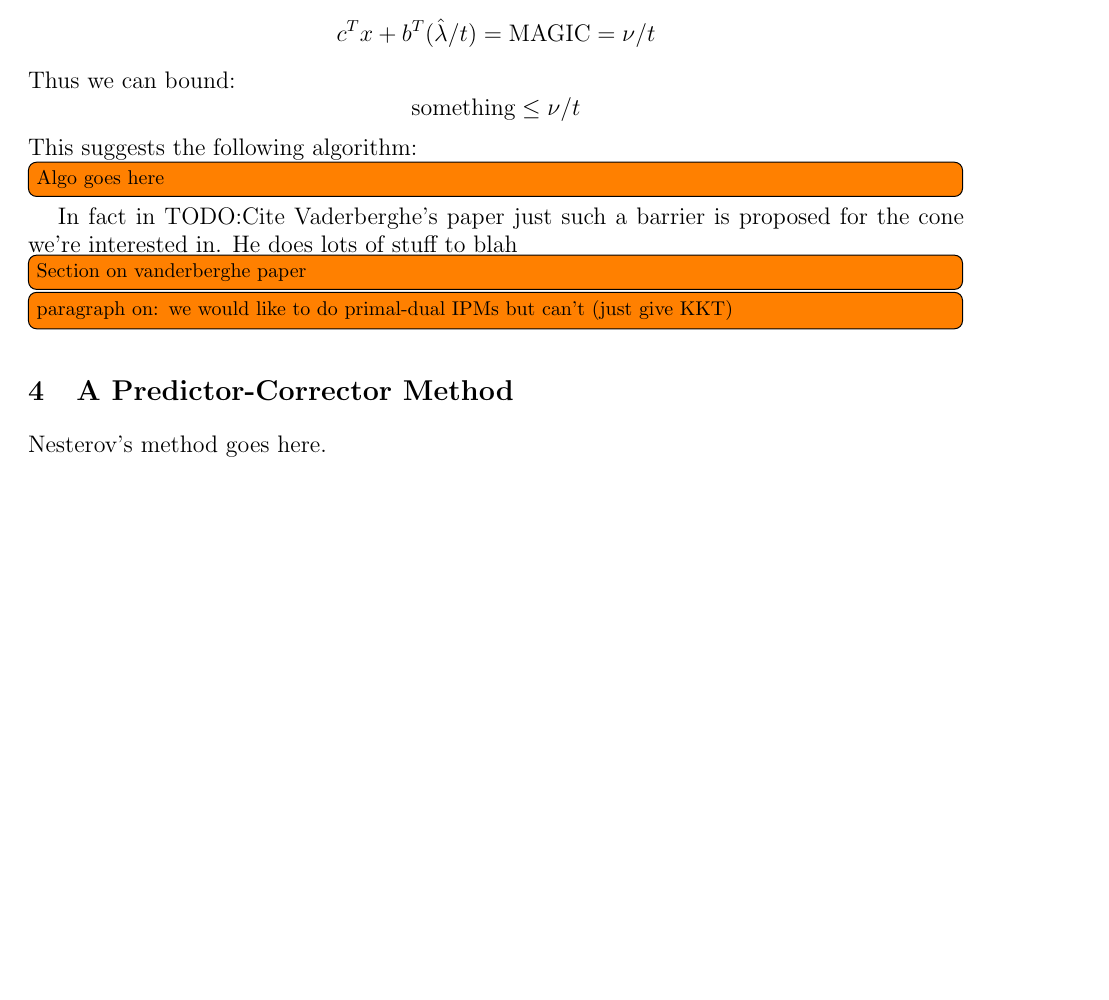
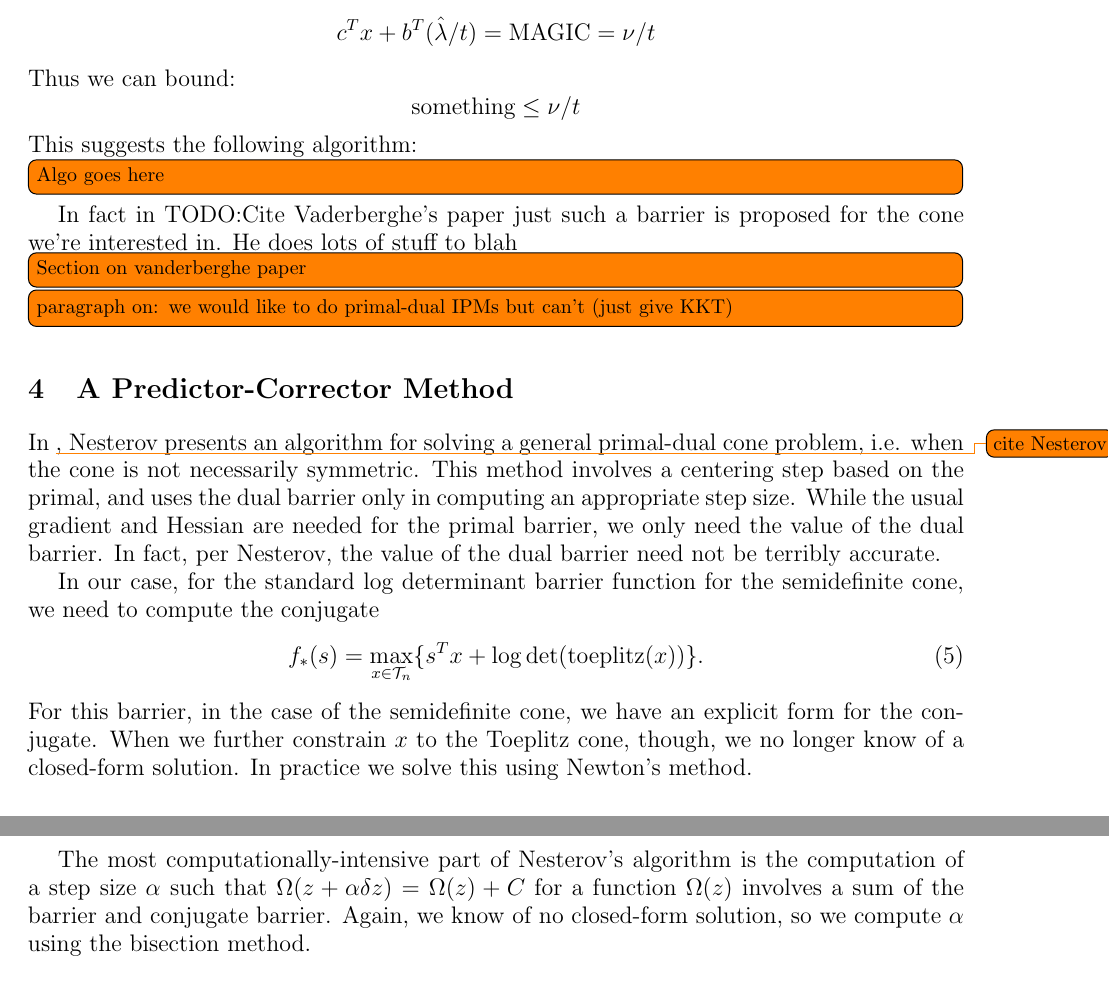
Before and after one commit to dieterichlawson/toeplitz-ipm-paper, a LaTeX document (project.tex): part of page 3 of 3 before the commit and two parts of pages 3 and 4 of 4 after it, the two joined at a grey line, cut so that both start at the same text, the shorter picture padded with empty space. Compiled offline with pdfLaTeX.

Commit message:
shoddy nesterov's method explanation

```diff
--- a/project.tex
+++ b/project.tex
@@ -156,7 +156,29 @@ interested in. He does lots of stuff to blah \todo[inline]{Section on vanderberg
 
 \todo[inline]{paragraph on: we would like to do primal-dual IPMs but can't (just give KKT)}
 \section{A Predictor-Corrector Method}
-Nesterov's method goes here.
+In \todo{cite Nesterov}, Nesterov presents an algorithm for solving a general
+primal-dual cone problem, i.e. when the cone is not necessarily symmetric. This
+method involves a centering step based on the primal, and uses the dual barrier
+only in computing an appropriate step size. While the usual gradient and
+Hessian are needed for the primal barrier, we only need the value of the dual
+barrier. In fact, per Nesterov, the value of the dual barrier need not be terribly accurate.
+
+In our case, for the standard log determinant barrier function for the semidefinite cone, we need to compute the conjugate
+\begin{equation}
+f_*(s) = \max_{x \in \mathcal T_n} \{ s^T x + \log\det(\text{toeplitz}(x))\}.
+\end{equation}
+For this barrier, in the case of the semidefinite cone, we have an explicit
+form for the conjugate. When we further constrain $x$ to the Toeplitz cone,
+though, we no longer know of a closed-form solution. In practice we solve this
+using Newton's method.
+
+The most computationally-intensive part of Nesterov's algorithm is the
+computation of a step size $\alpha$ such that $\Omega(z + \alpha \delta z) =
+\Omega(z) + C$ for a function $\Omega(z)$ involves a sum of the barrier and
+conjugate barrier. Again, we know of no closed-form solution, so we compute
+$\alpha$ using the bisection method.
+
+
 \section{Numerical Results}
 Our implementation is hosted on Github at \url{github.com/mstaib/toeplitz-ipm}.
 Unfortunately we were unable to produce a fully working variation of Nesterov's
```
